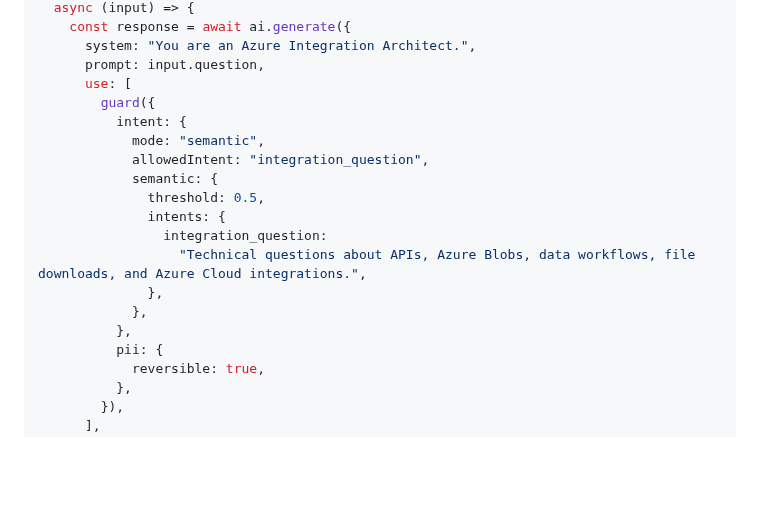
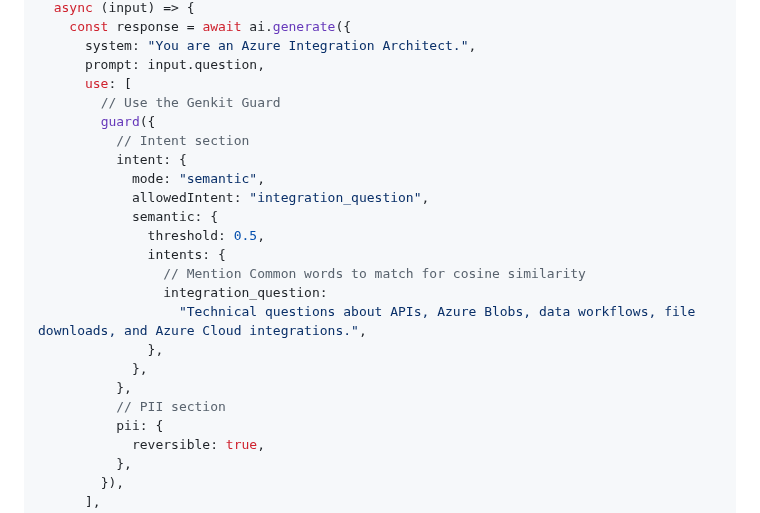
Before and after one commit to IntFlows/genkit-guard, a Markdown page: README.md, the part around one of its changes. Drawn GitHub-style; blank space fills up the shorter version.

```diff
--- a/README.md
+++ b/README.md
@@ -116,18 +118,22 @@ export const integrationFlow = ai.defineFlow(
       system: "You are an Azure Integration Architect.",
       prompt: input.question,
       use: [
+        // Use the Genkit Guard
         guard({
+          // Intent section
           intent: {
             mode: "semantic",
             allowedIntent: "integration_question",
             semantic: {
               threshold: 0.5,
               intents: {
+                // Mention Common words to match for cosine similarity
                 integration_question:
                   "Technical questions about APIs, Azure Blobs, data workflows, file downloads, and Azure Cloud integrations.",
               },
             },
           },
+          // PII section
           pii: {
             reversible: true,
           },
```
Also changed, not shown: other parts of README.md (+12 -10 lines), GenerationBlocked.png (added), MaskedPII.png (added), 2 other files.
